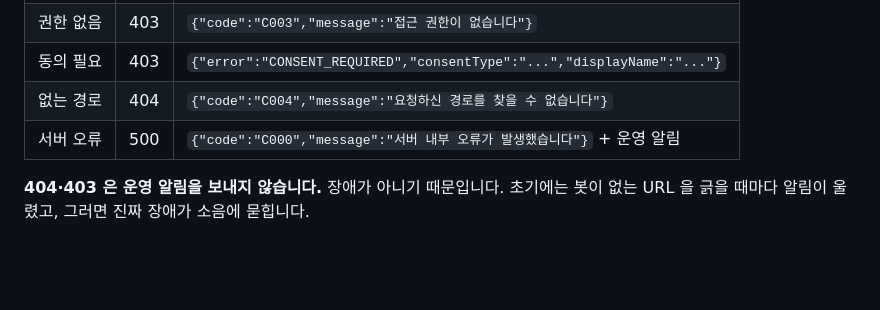
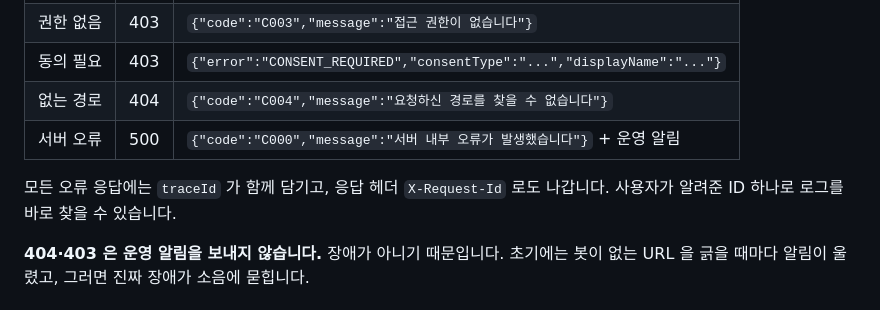
Before and after one commit to CareCode-Repo/CareCode_Interface, a Markdown page: docs/reference/access-control-matrix.md, the part around the change. Drawn GitHub-style; blank space fills up the shorter version.

```diff
--- a/docs/reference/access-control-matrix.md
+++ b/docs/reference/access-control-matrix.md
@@ -185,6 +185,9 @@ flowchart TD
 | 없는 경로 | 404 | `{"code":"C004","message":"요청하신 경로를 찾을 수 없습니다"}` |
 | 서버 오류 | 500 | `{"code":"C000","message":"서버 내부 오류가 발생했습니다"}` + 운영 알림 |
 
+모든 오류 응답에는 `traceId` 가 함께 담기고, 응답 헤더 `X-Request-Id` 로도 나갑니다.
+사용자가 알려준 ID 하나로 로그를 바로 찾을 수 있습니다.
+
 **404·403 은 운영 알림을 보내지 않습니다.** 장애가 아니기 때문입니다.
 초기에는 봇이 없는 URL 을 긁을 때마다 알림이 울렸고, 그러면 진짜 장애가 소음에 묻힙니다.
 
```
Also changed, not shown: docs/features/operations.md (+34 -1 lines).
